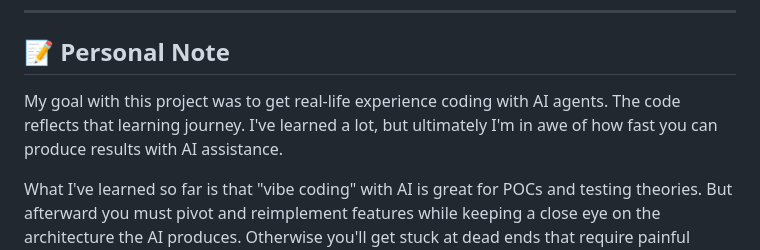
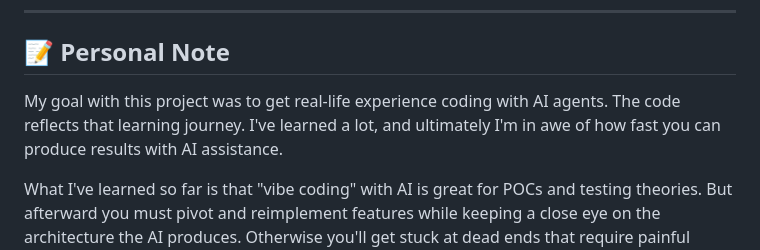
Before and after one commit to tb205gti/smart-grind-by-weight, a Markdown page: README.md, the part around the change. GitHub-like rendering.

```diff
--- a/README.md
+++ b/README.md
@@ -79,7 +79,7 @@ This project was inspired by and builds upon the excellent work of:
 
 ## 📝 Personal Note
 
-My goal with this project was to get real-life experience coding with AI agents. The code reflects that learning journey. I've learned a lot, but ultimately I'm in awe of how fast you can produce results with AI assistance.
+My goal with this project was to get real-life experience coding with AI agents. The code reflects that learning journey. I've learned a lot, and ultimately I'm in awe of how fast you can produce results with AI assistance.
 
 What I've learned so far is that "vibe coding" with AI is great for POCs and testing theories. But afterward you must pivot and reimplement features while keeping a close eye on the architecture the AI produces. Otherwise you'll get stuck at dead ends that require painful refactoring (been there, done that).
 
```
Also changed, not shown: DOC.md (+20 -3 lines).
